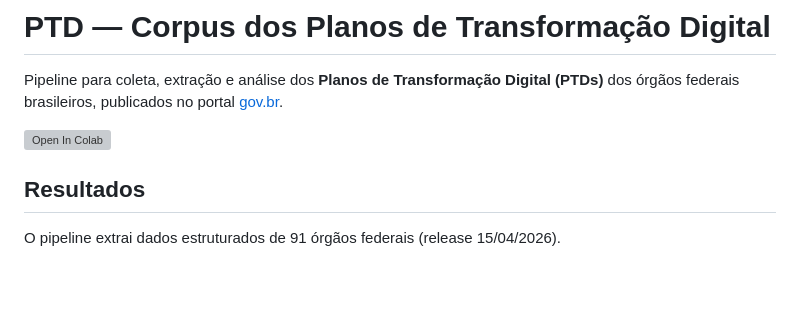
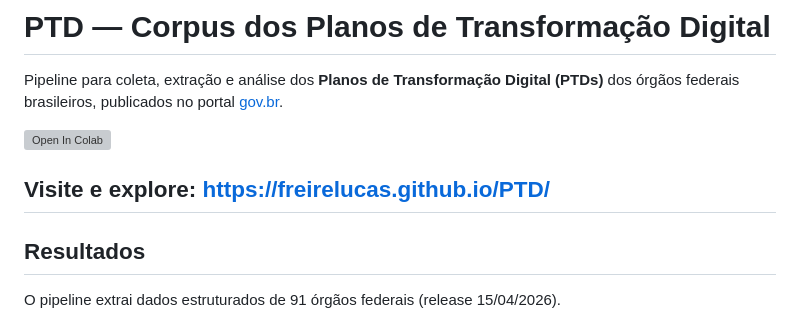
Before and after one commit to freirelucas/PTD, a Markdown page: README.md, the part around the change. GitHub-like rendering; blank space fills up the shorter version; grey boxes are pictures that could not be loaded.

```diff
--- a/README.md
+++ b/README.md
@@ -3,6 +3,9 @@
 Pipeline para coleta, extração e análise dos **Planos de Transformação Digital (PTDs)** dos órgãos federais brasileiros, publicados no portal [gov.br](https://www.gov.br/governodigital/pt-br/estrategias-e-governanca-digital/planos-de-transformacao-digital).
 
 [![Open In Colab](https://colab.research.google.com/assets/colab-badge.svg)](https://colab.research.google.com/github/freirelucas/PTD/blob/main/ptd_scraper.ipynb)
+
+
+## Visite e explore:  https://freirelucas.github.io/PTD/
 
 ## Resultados
 
```
